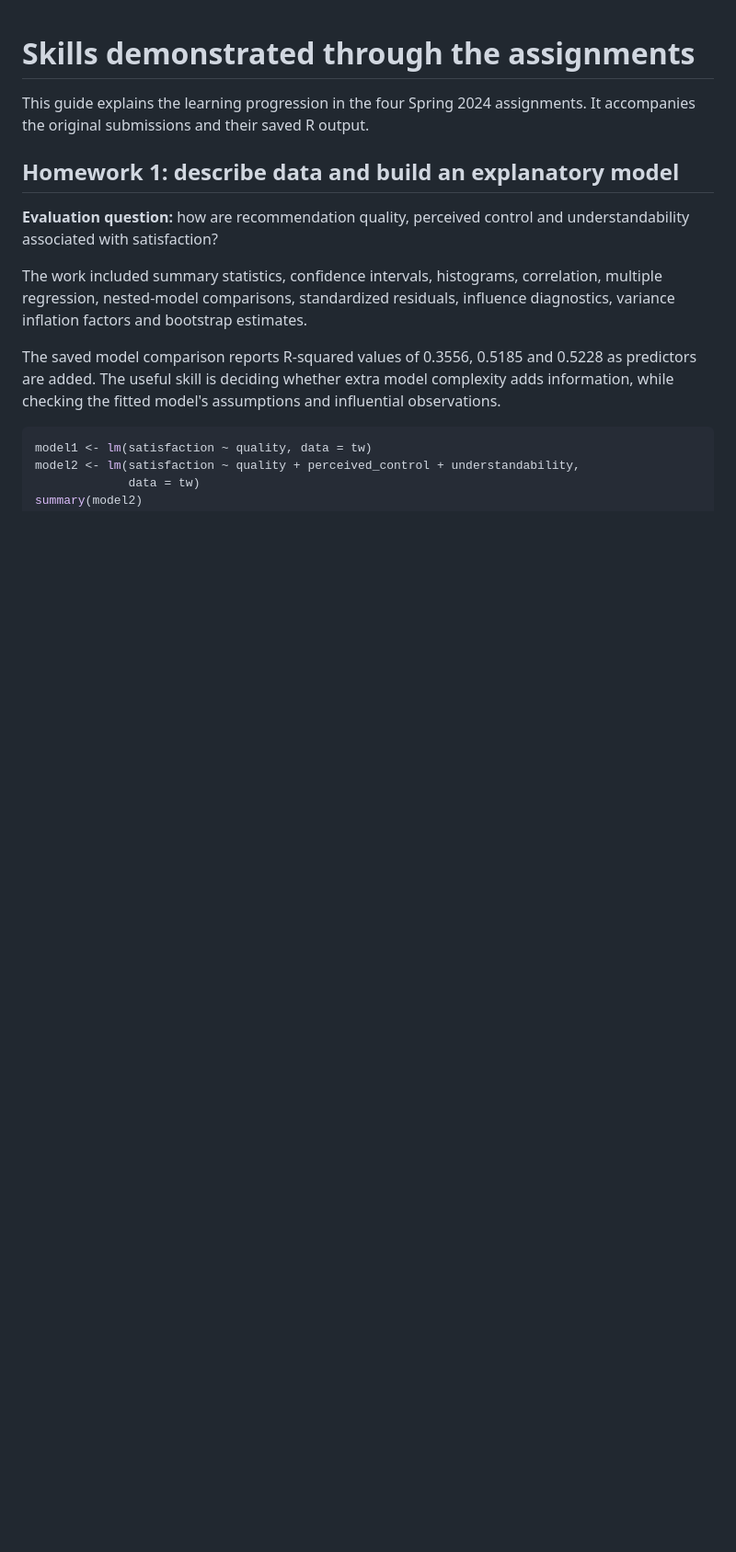
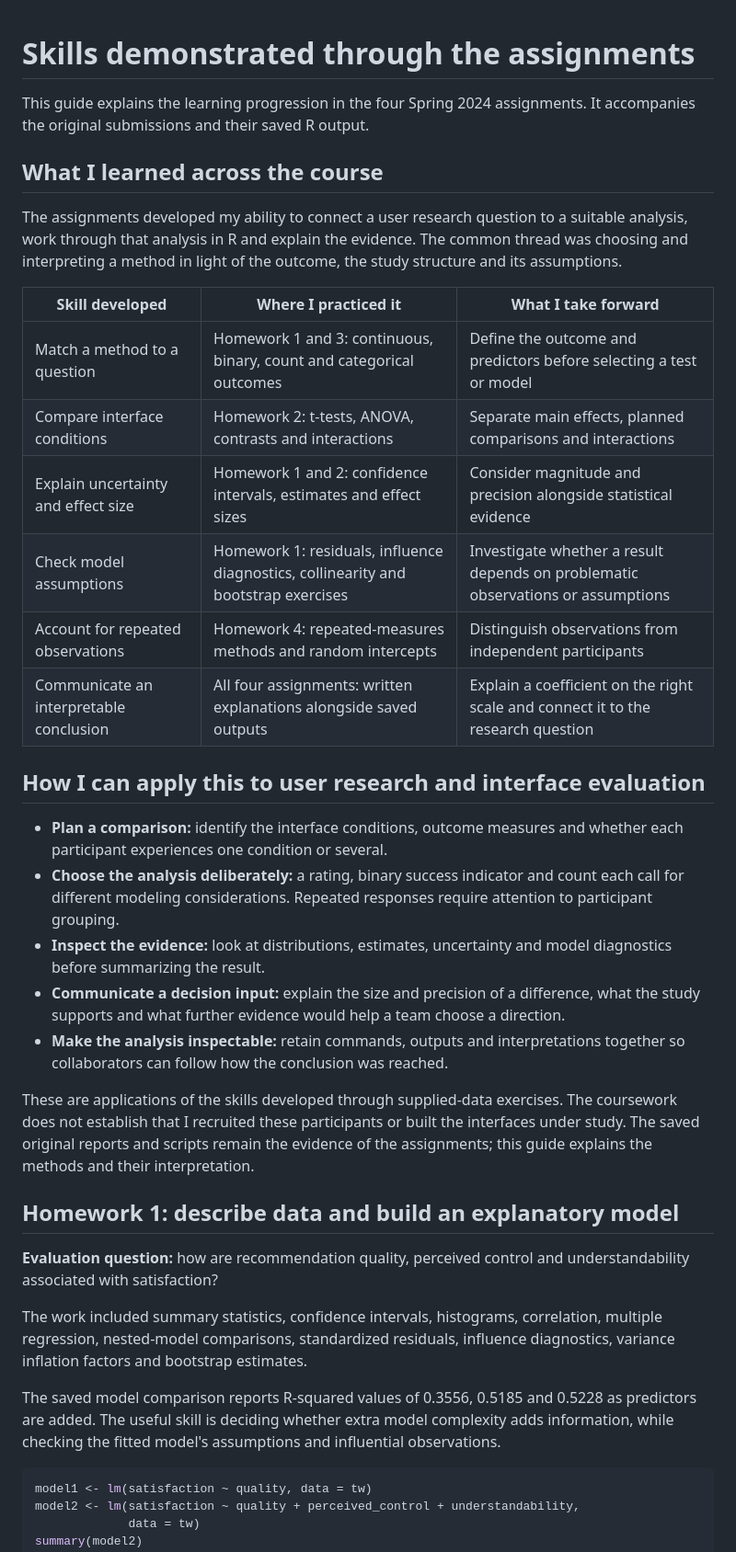
Before and after one commit to ralphug24/hcc-measurement-evaluation-r, a Markdown page: docs/skills-guide.md, the part around the change. Shown at 92% size. Rendered like a GitHub page; blank space fills up the shorter version.

```diff
--- a/docs/skills-guide.md
+++ b/docs/skills-guide.md
@@ -1,6 +1,29 @@
 # Skills demonstrated through the assignments
 
 This guide explains the learning progression in the four Spring 2024 assignments. It accompanies the original submissions and their saved R output.
+
+## What I learned across the course
+
+The assignments developed my ability to connect a user research question to a suitable analysis, work through that analysis in R and explain the evidence. The common thread was choosing and interpreting a method in light of the outcome, the study structure and its assumptions.
+
+| Skill developed | Where I practiced it | What I take forward |
+| --- | --- | --- |
+| Match a method to a question | Homework 1 and 3: continuous, binary, count and categorical outcomes | Define the outcome and predictors before selecting a test or model |
+| Compare interface conditions | Homework 2: t-tests, ANOVA, contrasts and interactions | Separate main effects, planned comparisons and interactions |
+| Explain uncertainty and effect size | Homework 1 and 2: confidence intervals, estimates and effect sizes | Consider magnitude and precision alongside statistical evidence |
+| Check model assumptions | Homework 1: residuals, influence diagnostics, collinearity and bootstrap exercises | Investigate whether a result depends on problematic observations or assumptions |
+| Account for repeated observations | Homework 4: repeated-measures methods and random intercepts | Distinguish observations from independent participants |
+| Communicate an interpretable conclusion | All four assignments: written explanations alongside saved outputs | Explain a coefficient on the right scale and connect it to the research question |
+
+## How I can apply this to user research and interface evaluation
+
+- **Plan a comparison:** identify the interface conditions, outcome measures and whether each participant experiences one condition or several.
+- **Choose the analysis deliberately:** a rating, binary success indicator and count each call for different modeling considerations. Repeated responses require attention to participant grouping.
+- **Inspect the evidence:** look at distributions, estimates, uncertainty and model diagnostics before summarizing the result.
+- **Communicate a decision input:** explain the size and precision of a difference, what the study supports and what further evidence would help a team choose a direction.
+- **Make the analysis inspectable:** retain commands, outputs and interpretations together so collaborators can follow how the conclusion was reached.
+
+These are applications of the skills developed through supplied-data exercises. The coursework does not establish that I recruited these participants or built the interfaces under study. The saved original reports and scripts remain the evidence of the assignments; this guide explains the methods and their interpretation.
 
 ## Homework 1: describe data and build an explanatory model
 
```
Also changed, not shown: README.md (+11 -0 lines).
